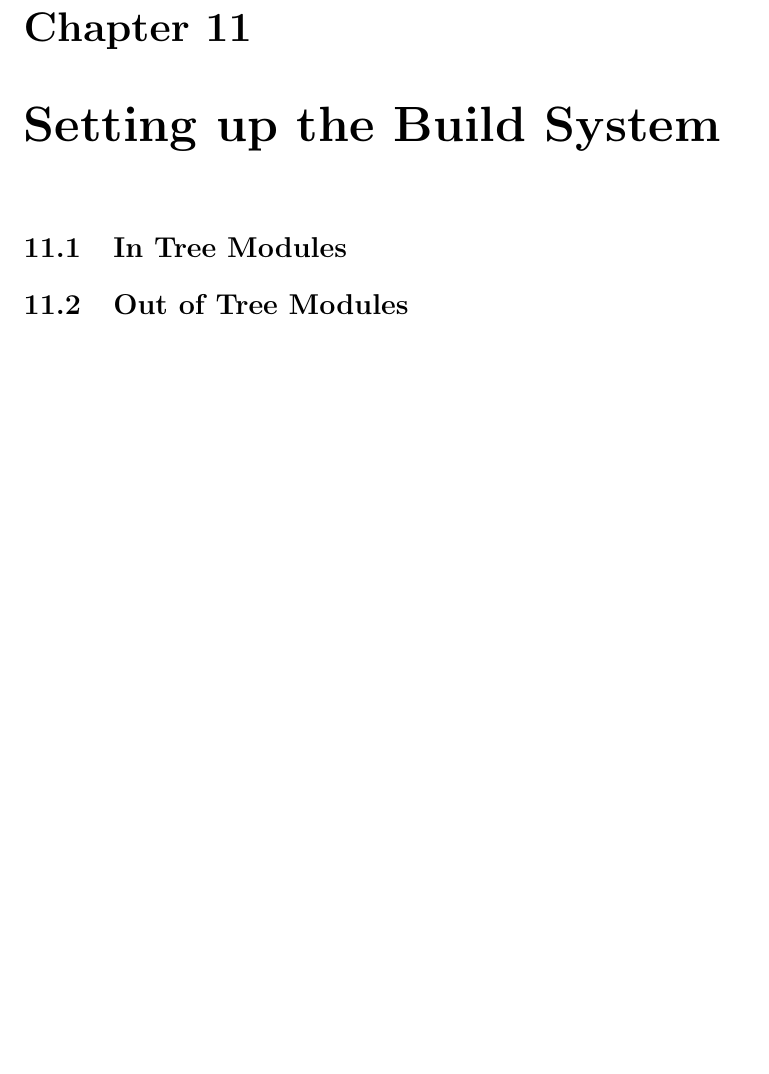
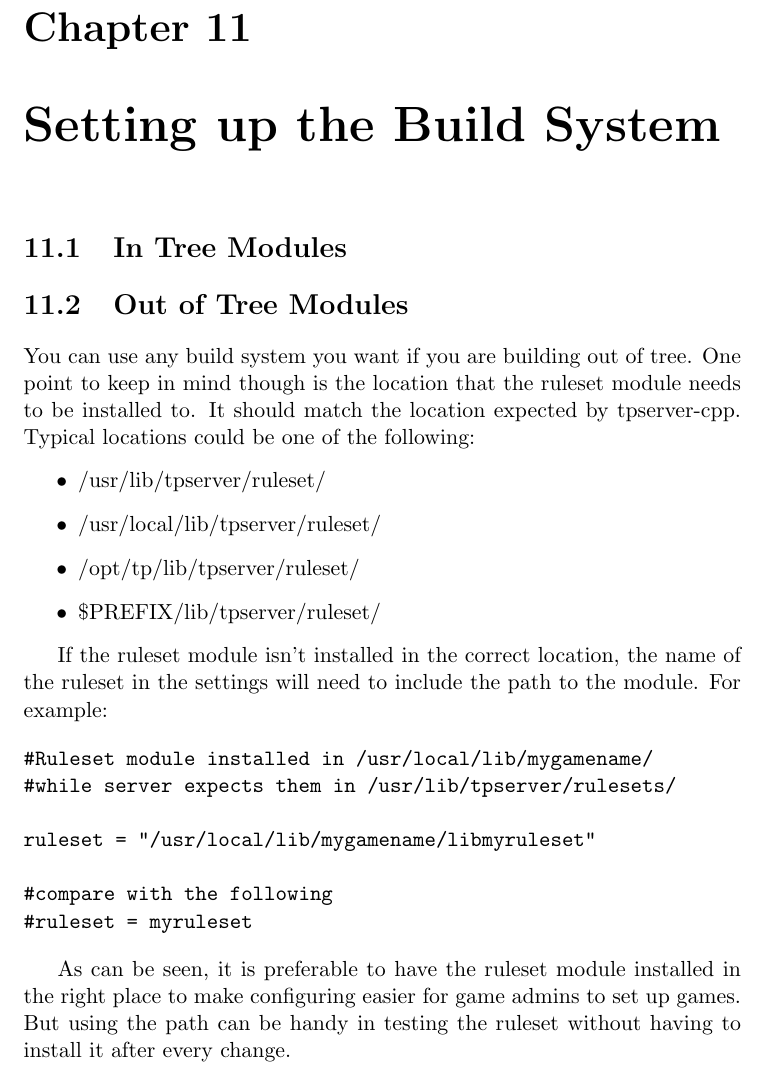
Before and after one commit to thousandparsec-obsolete/ruleset-book, a LaTeX document (ruleset-dev.tex): part of page 21 of 22, cut so that both start at the same text, the shorter picture padded with empty space. Compiled offline with pdfLaTeX.

Commit message:
Wrote section on building out of tree modules.

```diff
--- a/ruleset-dev.tex
+++ b/ruleset-dev.tex
@@ -229,7 +229,27 @@ The third step is to code, and the fourth is test, followed by more coding and t
 \section{Out of Tree Modules}
 \label{sec:outoftree-module-build}
 
+You can use any build system you want if you are building out of tree. One point to keep in mind though is the location that the ruleset module needs to be installed to. It should match the location expected by tpserver-cpp. Typical locations could be one of the following:
+\begin{itemize}
+ \item /usr/lib/tpserver/ruleset/
+ \item /usr/local/lib/tpserver/ruleset/
+ \item /opt/tp/lib/tpserver/ruleset/
+ \item \$PREFIX/lib/tpserver/ruleset/
+\end{itemize}
 
+If the ruleset module isn't installed in the correct location, the name of the ruleset in the settings will need to include the path to the module. For example:
+
+\begin{verbatim}
+#Ruleset module installed in /usr/local/lib/mygamename/
+#while server expects them in /usr/lib/tpserver/rulesets/
+
+ruleset = "/usr/local/lib/mygamename/libmyruleset"
+
+#compare with the following
+#ruleset = myruleset
+\end{verbatim}
+
+As can be seen, it is preferable to have the ruleset module installed in the right place to make configuring easier for game admins to set up games. But using the path can be handy in testing the ruleset without having to install it after every change.
 
 \chapter{Writing the Ruleset}
 \label{chap:ruleset-writing}
```
